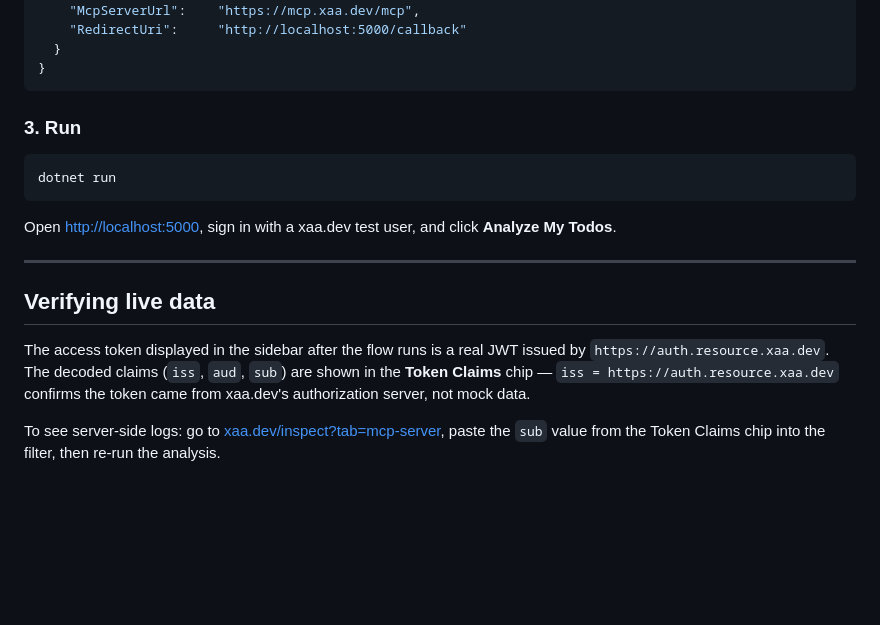
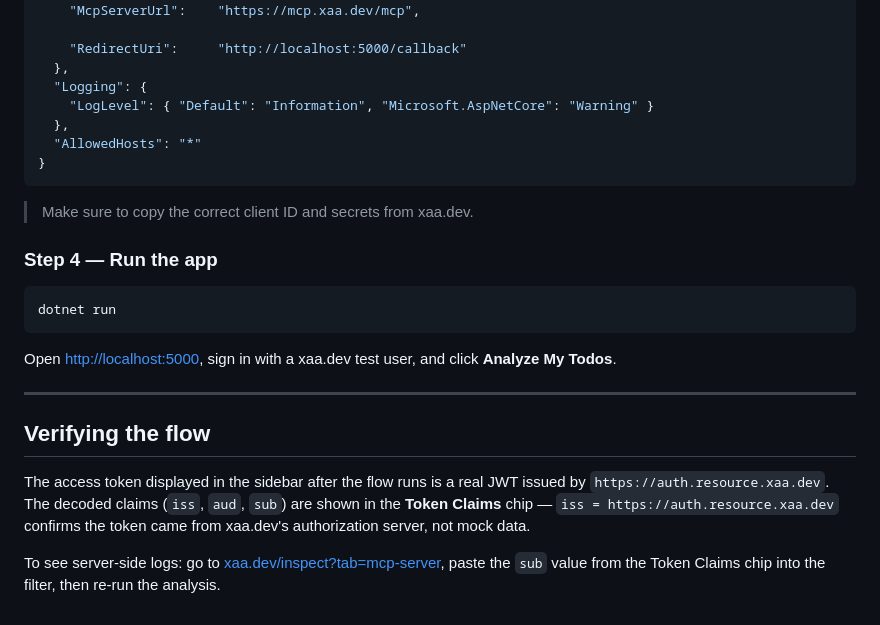
Before and after one commit to aasawariS/csharp-mcp-sdk-example, a Markdown page: README.md, the part around one of its changes. Rendered like a GitHub page; blank space fills up the shorter version.

````diff
--- a/README.md
+++ b/README.md
@@ -85,27 +65,29 @@ wwwroot/
     "AuthServerUrl":   "https://auth.resource.xaa.dev",
     "McpServerUrl":    "https://mcp.xaa.dev/mcp",
+
     "RedirectUri":     "http://localhost:5000/callback"
-  }
+  },
+  "Logging": {
+    "LogLevel": { "Default": "Information", "Microsoft.AspNetCore": "Warning" }
+  },
+  "AllowedHosts": "*"
 }
 ```
 
-### 3. Run
+> Make sure to copy the correct client ID and secrets from xaa.dev.
+
+### Step 4 — Run the app
 
 ```bash
 dotnet run
 ```
 
-Open [http://localhost:5000](http://localhost:5000), sign in with a xaa.dev test user,
-and click **Analyze My Todos**.
+Open [http://localhost:5000](http://localhost:5000), sign in with a xaa.dev test user, and click **Analyze My Todos**.
 
 ---
 
-## Verifying live data
+## Verifying the flow
 
-The access token displayed in the sidebar after the flow runs is a real JWT issued by
-`https://auth.resource.xaa.dev`. The decoded claims (`iss`, `aud`, `sub`) are shown
-in the **Token Claims** chip — `iss = https://auth.resource.xaa.dev` confirms the token
-came from xaa.dev's authorization server, not mock data.
+The access token displayed in the sidebar after the flow runs is a real JWT issued by `https://auth.resource.xaa.dev`. The decoded claims (`iss`, `aud`, `sub`) are shown in the **Token Claims** chip — `iss = https://auth.resource.xaa.dev` confirms the token came from xaa.dev's authorization server, not mock data.
 
-To see server-side logs: go to [xaa.dev/inspect?tab=mcp-server](https://xaa.dev/inspect?tab=mcp-server),
-paste the `sub` value from the Token Claims chip into the filter, then re-run the analysis.
+To see server-side logs: go to [xaa.dev/inspect?tab=mcp-server](https://xaa.dev/inspect?tab=mcp-server), paste the `sub` value from the Token Claims chip into the filter, then re-run the analysis.
````
Also changed, not shown: other parts of README.md (+34 -54 lines).
